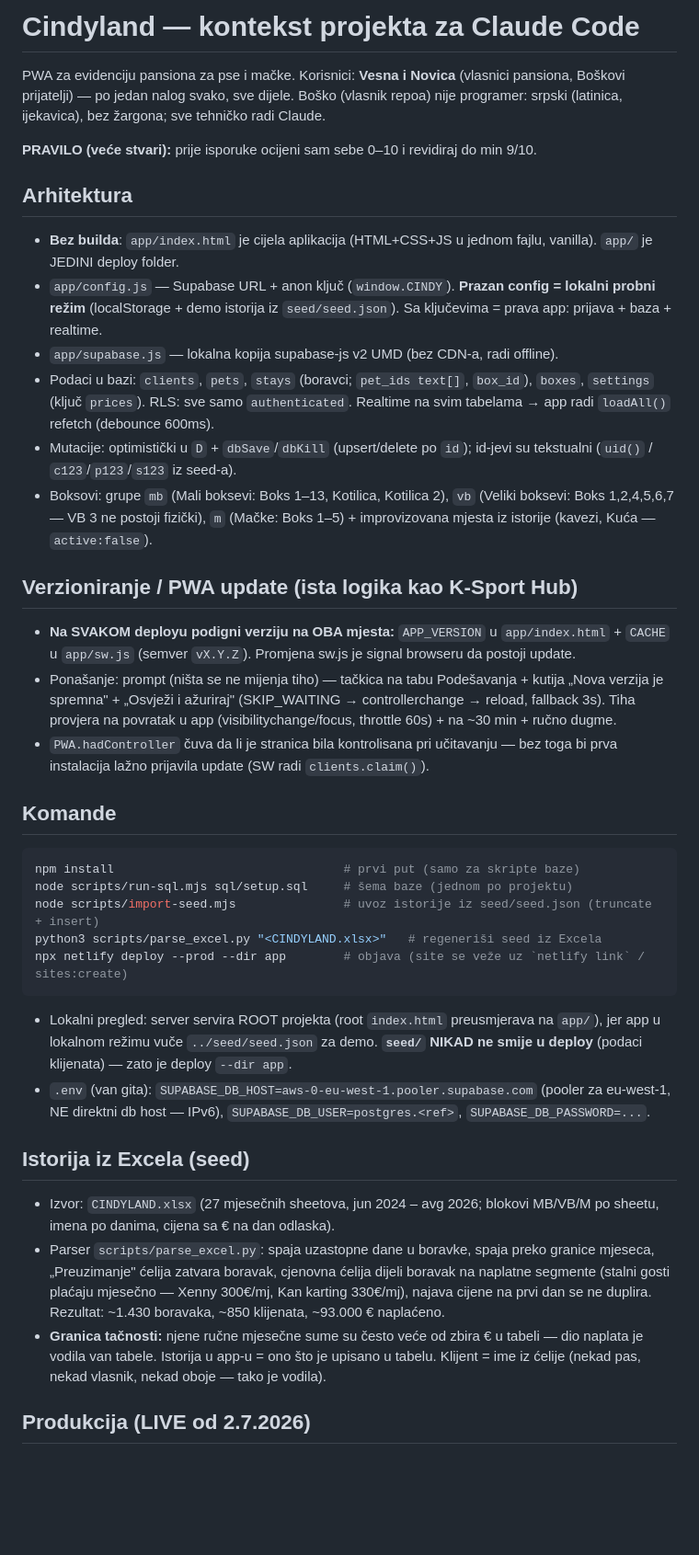
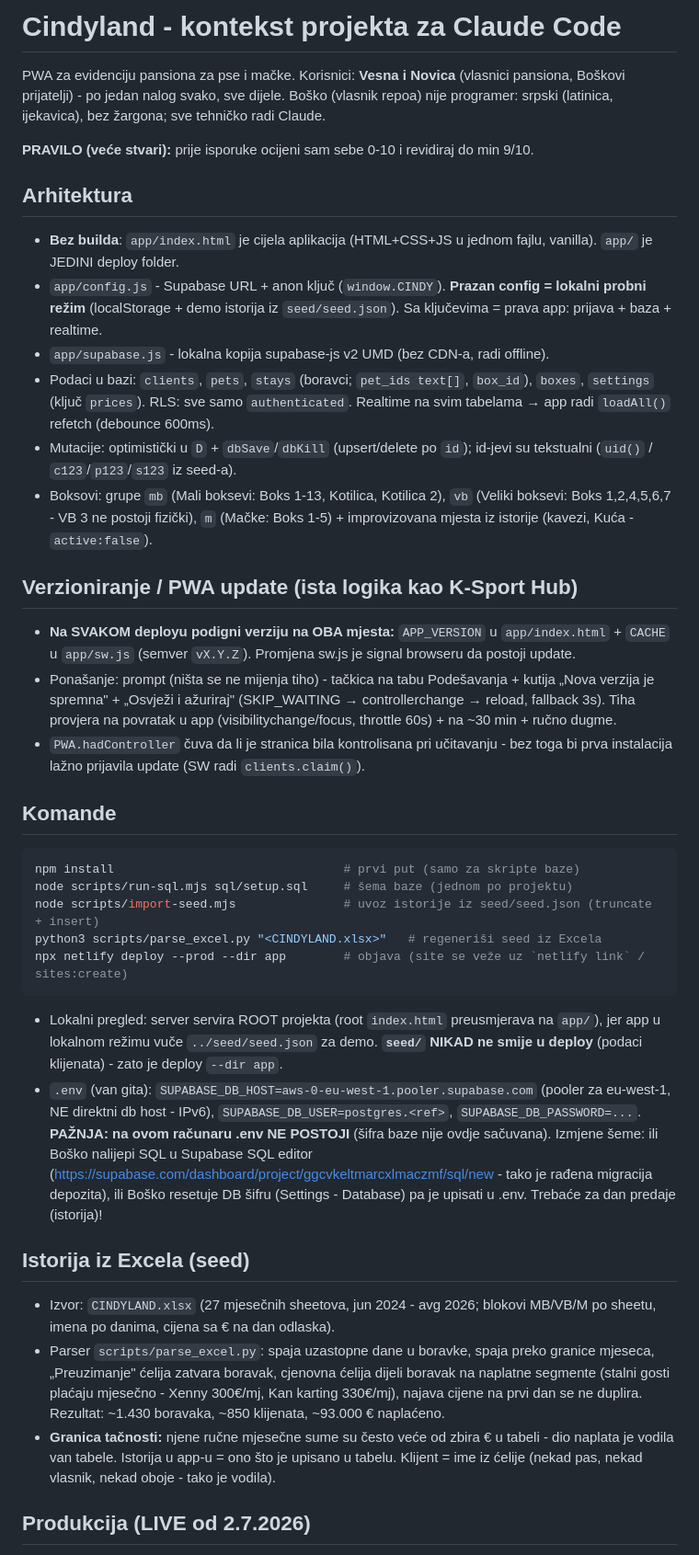
Before and after one commit to boskokankaras/cindyland, a Markdown page: CLAUDE.md, the part around one of its changes. Shown at 92% size. Drawn GitHub-style; blank space fills up the shorter version.

Commit message:
CLAUDE.md: v1.2.0 objavljen, napomena o .env, bez dugih crta
Co-Authored-By: Claude Opus 4.8 <noreply@anthropic.com>

````diff
--- a/CLAUDE.md
+++ b/CLAUDE.md
@@ -1,23 +1,23 @@
-# Cindyland — kontekst projekta za Claude Code
+# Cindyland - kontekst projekta za Claude Code
 
-PWA za evidenciju pansiona za pse i mačke. Korisnici: **Vesna i Novica** (vlasnici pansiona, Boškovi prijatelji) — po jedan nalog svako, sve dijele. Boško (vlasnik repoa) nije programer: srpski (latinica, ijekavica), bez žargona; sve tehničko radi Claude.
+PWA za evidenciju pansiona za pse i mačke. Korisnici: **Vesna i Novica** (vlasnici pansiona, Boškovi prijatelji) - po jedan nalog svako, sve dijele. Boško (vlasnik repoa) nije programer: srpski (latinica, ijekavica), bez žargona; sve tehničko radi Claude.
 
-**PRAVILO (veće stvari):** prije isporuke ocijeni sam sebe 0–10 i revidiraj do min 9/10.
+**PRAVILO (veće stvari):** prije isporuke ocijeni sam sebe 0-10 i revidiraj do min 9/10.
 
 ## Arhitektura
 
 - **Bez builda**: `app/index.html` je cijela aplikacija (HTML+CSS+JS u jednom fajlu, vanilla). `app/` je JEDINI deploy folder.
-- `app/config.js` — Supabase URL + anon ključ (`window.CINDY`). **Prazan config = lokalni probni režim** (localStorage + demo istorija iz `seed/seed.json`). Sa ključevima = prava app: prijava + baza + realtime.
-- `app/supabase.js` — lokalna kopija supabase-js v2 UMD (bez CDN-a, radi offline).
+- `app/config.js` - Supabase URL + anon ključ (`window.CINDY`). **Prazan config = lokalni probni režim** (localStorage + demo istorija iz `seed/seed.json`). Sa ključevima = prava app: prijava + baza + realtime.
+- `app/supabase.js` - lokalna kopija supabase-js v2 UMD (bez CDN-a, radi offline).
 - Podaci u bazi: `clients`, `pets`, `stays` (boravci; `pet_ids text[]`, `box_id`), `boxes`, `settings` (ključ `prices`). RLS: sve samo `authenticated`. Realtime na svim tabelama → app radi `loadAll()` refetch (debounce 600ms).
 - Mutacije: optimistički u `D` + `dbSave`/`dbKill` (upsert/delete po `id`); id-jevi su tekstualni (`uid()` / `c123`/`p123`/`s123` iz seed-a).
-- Boksovi: grupe `mb` (Mali boksevi: Boks 1–13, Kotilica, Kotilica 2), `vb` (Veliki boksevi: Boks 1,2,4,5,6,7 — VB 3 ne postoji fizički), `m` (Mačke: Boks 1–5) + improvizovana mjesta iz istorije (kavezi, Kuća — `active:false`).
+- Boksovi: grupe `mb` (Mali boksevi: Boks 1-13, Kotilica, Kotilica 2), `vb` (Veliki boksevi: Boks 1,2,4,5,6,7 - VB 3 ne postoji fizički), `m` (Mačke: Boks 1-5) + improvizovana mjesta iz istorije (kavezi, Kuća - `active:false`).
 
 ## Verzioniranje / PWA update (ista logika kao K-Sport Hub)
 
 - **Na SVAKOM deployu podigni verziju na OBA mjesta:** `APP_VERSION` u `app/index.html` + `CACHE` u `app/sw.js` (semver `vX.Y.Z`). Promjena sw.js je signal browseru da postoji update.
-- Ponašanje: prompt (ništa se ne mijenja tiho) — tačkica na tabu Podešavanja + kutija „Nova verzija je spremna" + „Osvježi i ažuriraj" (SKIP_WAITING → controllerchange → reload, fallback 3s). Tiha provjera na povratak u app (visibilitychange/focus, throttle 60s) + na ~30 min + ručno dugme.
-- `PWA.hadController` čuva da li je stranica bila kontrolisana pri učitavanju — bez toga bi prva instalacija lažno prijavila update (SW radi `clients.claim()`).
+- Ponašanje: prompt (ništa se ne mijenja tiho) - tačkica na tabu Podešavanja + kutija „Nova verzija je spremna" + „Osvježi i ažuriraj" (SKIP_WAITING → controllerchange → reload, fallback 3s). Tiha provjera na povratak u app (visibilitychange/focus, throttle 60s) + na ~30 min + ručno dugme.
+- `PWA.hadController` čuva da li je stranica bila kontrolisana pri učitavanju - bez toga bi prva instalacija lažno prijavila update (SW radi `clients.claim()`).
 
 ## Komande
 
@@ -29,14 +29,14 @@ python3 scripts/parse_excel.py "<CINDYLAND.xlsx>"   # regeneriši seed iz Excela
 npx netlify deploy --prod --dir app        # objava (site se veže uz `netlify link` / sites:create)
 ```
 
-- Lokalni pregled: server servira ROOT projekta (root `index.html` preusmjerava na `app/`), jer app u lokalnom režimu vuče `../seed/seed.json` za demo. **`seed/` NIKAD ne smije u deploy** (podaci klijenata) — zato je deploy `--dir app`.
-- `.env` (van gita): `SUPABASE_DB_HOST=aws-0-eu-west-1.pooler.supabase.com` (pooler za eu-west-1, NE direktni db host — IPv6), `SUPABASE_DB_USER=postgres.<ref>`, `SUPABASE_DB_PASSWORD=...`.
+- Lokalni pregled: server servira ROOT projekta (root `index.html` preusmjerava na `app/`), jer app u lokalnom režimu vuče `../seed/seed.json` za demo. **`seed/` NIKAD ne smije u deploy** (podaci klijenata) - zato je deploy `--dir app`.
+- `.env` (van gita): `SUPABASE_DB_HOST=aws-0-eu-west-1.pooler.supabase.com` (pooler za eu-west-1, NE direktni db host - IPv6), `SUPABASE_DB_USER=postgres.<ref>`, `SUPABASE_DB_PASSWORD=...`. **PAŽNJA: na ovom računaru .env NE POSTOJI** (šifra baze nije ovdje sačuvana). Izmjene šeme: ili Boško nalijepi SQL u Supabase SQL editor (https://supabase.com/dashboard/project/ggcvkeltmarcxlmaczmf/sql/new - tako je rađena migracija depozita), ili Boško resetuje DB šifru (Settings - Database) pa je upisati u .env. Trebaće za dan predaje (istorija)!
 
 ## Istorija iz Excela (seed)
 
-- Izvor: `CINDYLAND.xlsx` (27 mjesečnih sheetova, jun 2024 – avg 2026; blokovi MB/VB/M po sheetu, imena po danima, cijena sa € na dan odlaska).
-- Parser `scripts/parse_excel.py`: spaja uzastopne dane u boravke, spaja preko granice mjeseca, „Preuzimanje" ćelija zatvara boravak, cjenovna ćelija dijeli boravak na naplatne segmente (stalni gosti plaćaju mjesečno — Xenny 300€/mj, Kan karting 330€/mj), najava cijene na prvi dan se ne duplira. Rezultat: ~1.430 boravaka, ~850 klijenata, ~93.000 € naplaćeno.
-- **Granica tačnosti:** njene ručne mjesečne sume su često veće od zbira € u tabeli — dio naplata je vodila van tabele. Istorija u app-u = ono što je upisano u tabelu. Klijent = ime iz ćelije (nekad pas, nekad vlasnik, nekad oboje — tako je vodila).
+- Izvor: `CINDYLAND.xlsx` (27 mjesečnih sheetova, jun 2024 - avg 2026; blokovi MB/VB/M po sheetu, imena po danima, cijena sa € na dan odlaska).
+- Parser `scripts/parse_excel.py`: spaja uzastopne dane u boravke, spaja preko granice mjeseca, „Preuzimanje" ćelija zatvara boravak, cjenovna ćelija dijeli boravak na naplatne segmente (stalni gosti plaćaju mjesečno - Xenny 300€/mj, Kan karting 330€/mj), najava cijene na prvi dan se ne duplira. Rezultat: ~1.430 boravaka, ~850 klijenata, ~93.000 € naplaćeno.
+- **Granica tačnosti:** njene ručne mjesečne sume su često veće od zbira € u tabeli - dio naplata je vodila van tabele. Istorija u app-u = ono što je upisano u tabelu. Klijent = ime iz ćelije (nekad pas, nekad vlasnik, nekad oboje - tako je vodila).
 
 ## Produkcija (LIVE od 2.7.2026)
 
````
Also changed, not shown: other parts of CLAUDE.md (+7 -7 lines).
